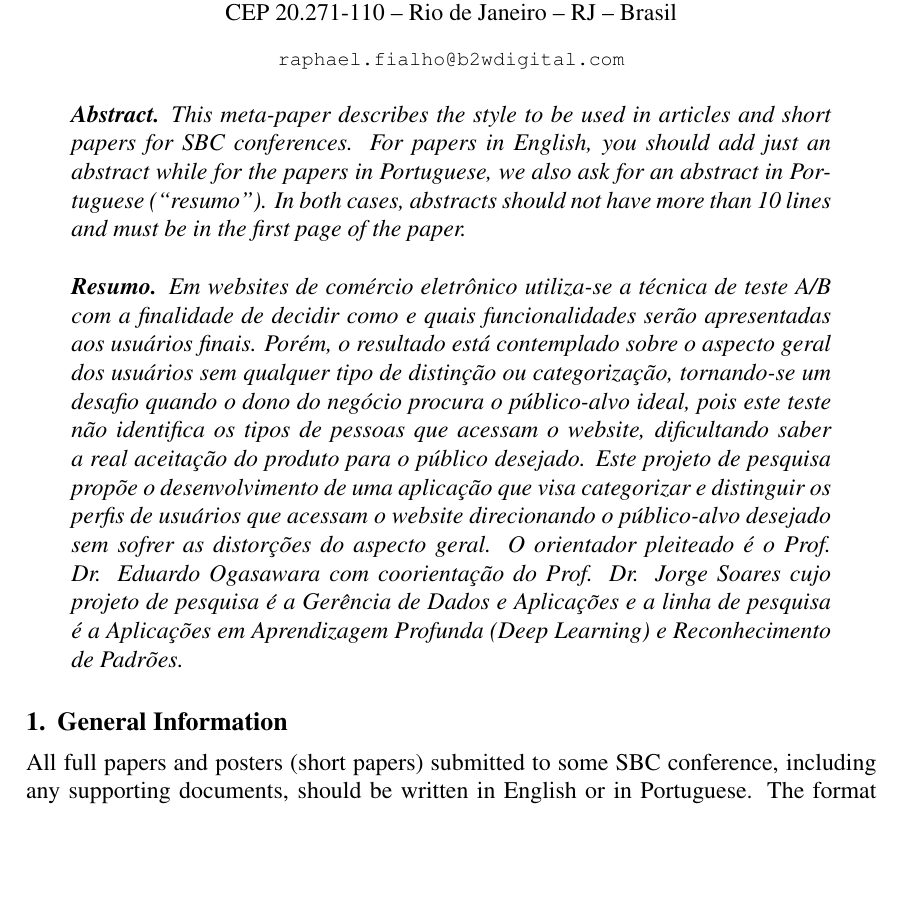
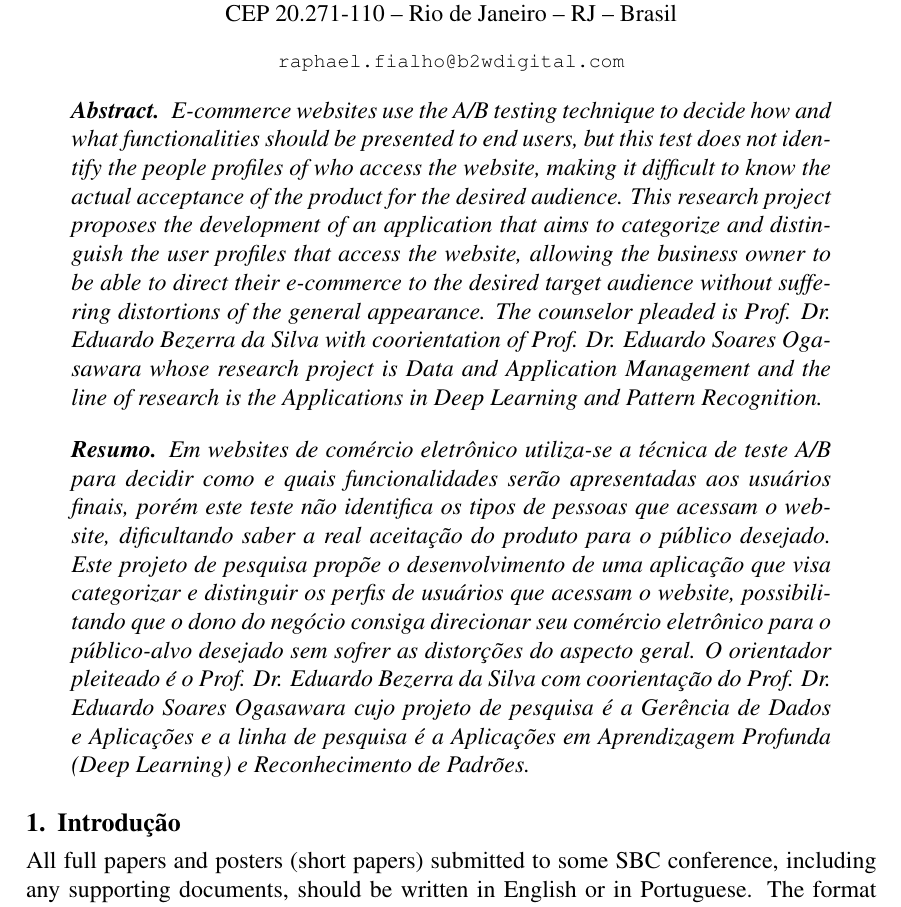
Before and after one commit to rapguit/cefet-early-research-proposal, a LaTeX paper (proposal.tex): part of page 1 of 4, cut so that both start at the same text, the shorter picture padded with empty space. Compiled offline with pdfLaTeX.

Commit message:
ajuste no resumo, atualizando profs e abstract

```diff
--- a/proposal.tex
+++ b/proposal.tex
@@ -27,20 +27,17 @@
 \maketitle
 
 \begin{abstract}
-  This meta-paper describes the style to be used in articles and short papers
-  for SBC conferences. For papers in English, you should add just an abstract
-  while for the papers in Portuguese, we also ask for an abstract in
-  Portuguese (``resumo''). In both cases, abstracts should not have more than
-  10 lines and must be in the first page of the paper.
+   E-commerce websites use the A/B testing technique to decide how and what functionalities should be presented to end users, but this test does not identify the people profiles of who access the website, making it difficult to know the actual acceptance of the product for the desired audience.
+   This research project proposes the development of an application that aims to categorize and distinguish the user profiles that access the website, allowing the business owner to be able to direct their e-commerce to the desired target audience without suffering distortions of the general appearance. The counselor pleaded is Prof. Dr. Eduardo Bezerra da Silva with coorientation of Prof. Dr. Eduardo Soares Ogasawara whose research project is Data and Application Management and the line of research is the Applications in Deep Learning and Pattern Recognition.
 \end{abstract}
 
 \begin{resumo}
-  Em websites de comércio eletrônico utiliza-se a técnica de teste A/B com a finalidade de decidir como e quais funcionalidades serão apresentadas aos usuários finais. Porém, o resultado está contemplado sobre o aspecto geral dos usuários sem qualquer tipo de distinção ou categorização, tornando-se um desafio quando o dono do negócio procura o público-alvo ideal, pois este teste não identifica os tipos de pessoas que acessam o website, dificultando saber a real aceitação do produto para o público desejado.
-  Este projeto de pesquisa propõe o desenvolvimento de uma aplicação que visa categorizar e distinguir os perfis de usuários que acessam o website direcionando o público-alvo desejado sem sofrer as distorções do aspecto geral. O orientador pleiteado é o Prof. Dr. Eduardo Ogasawara com coorientação do Prof. Dr. Jorge Soares cujo projeto de pesquisa é a Gerência de Dados e Aplicações e a linha de pesquisa é a Aplicações em Aprendizagem Profunda (Deep Learning) e Reconhecimento de Padrões.
+  Em websites de comércio eletrônico utiliza-se a técnica de teste A/B para decidir como e quais funcionalidades serão apresentadas aos usuários finais, porém este teste não identifica os tipos de pessoas que acessam o website, dificultando saber a real aceitação do produto para o público desejado.
+  Este projeto de pesquisa propõe o desenvolvimento de uma aplicação que visa categorizar e distinguir os perfis de usuários que acessam o website, possibilitando que o dono do negócio consiga direcionar seu comércio eletrônico para o público-alvo desejado sem sofrer as distorções do aspecto geral. O orientador pleiteado é o Prof. Dr. Eduardo Bezerra da Silva com coorientação do Prof. Dr. Eduardo Soares Ogasawara cujo projeto de pesquisa é a Gerência de Dados e Aplicações e a linha de pesquisa é a Aplicações em Aprendizagem Profunda (Deep Learning) e Reconhecimento de Padrões.
 \end{resumo}
 
 
-\section{General Information}
+\section{Introdução}
 
 All full papers and posters (short papers) submitted to some SBC conference,
 including any supporting documents, should be written in English or in
```
